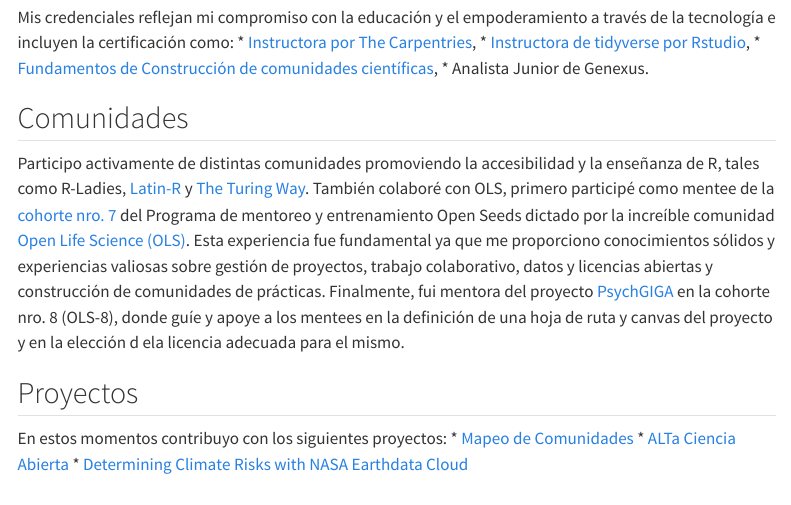
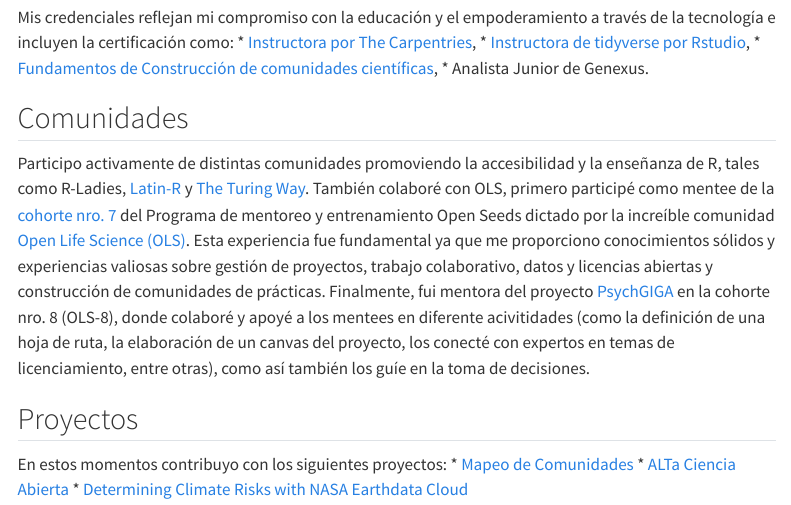
Before and after one commit to PatriLoto/sitio-web, a Quarto document (about.qmd): the page in a window 1100 px wide, from 590 px down. Rendered offline with R 4.5, knitr and Pandoc in place of Quarto, with nearby package versions; menus at the side of the page are left out.

Commit message:
Update about.qmd
actualicé la sección de comunidades

```diff
--- a/about.qmd
+++ b/about.qmd
@@ -22,7 +22,7 @@
 
 ## Comunidades
 
-Participo activamente de distintas comunidades promoviendo la accesibilidad y la enseñanza de R, tales como R-Ladies, [Latin-R](https://latin-r.com/sobre/equipo/) y [The Turing Way](https://the-turing-way.netlify.app/index.html). También colaboré con OLS, primero participé como mentee de la [cohorte nro. 7](https://openlifesci.org/openseeds/ols-7/projects-participants.html) del Programa de mentoreo y entrenamiento Open Seeds dictado por la increíble comunidad [Open Life Science (OLS)](https://openlifesci.org/).  Esta experiencia fue fundamental ya que me proporciono  conocimientos sólidos y experiencias valiosas sobre gestión de proyectos, trabajo colaborativo, datos y licencias abiertas y construcción de comunidades de prácticas. Finalmente, fui mentora del proyecto [PsychGIGA](https://github.com/vskentrou/PsychGIGA/issues/3) en la cohorte nro. 8 (OLS-8), donde guíe y apoye a los mentees en la definición de una hoja de ruta y canvas del proyecto y en la elección d ela licencia adecuada para el mismo.
+Participo activamente de distintas comunidades promoviendo la accesibilidad y la enseñanza de R, tales como R-Ladies, [Latin-R](https://latin-r.com/sobre/equipo/) y [The Turing Way](https://the-turing-way.netlify.app/index.html). También colaboré con OLS, primero participé como mentee de la [cohorte nro. 7](https://openlifesci.org/openseeds/ols-7/projects-participants.html) del Programa de mentoreo y entrenamiento Open Seeds dictado por la increíble comunidad [Open Life Science (OLS)](https://openlifesci.org/). Esta experiencia fue fundamental ya que me proporciono  conocimientos sólidos y experiencias valiosas sobre gestión de proyectos, trabajo colaborativo, datos y licencias abiertas y construcción de comunidades de prácticas. Finalmente, fui mentora del proyecto [PsychGIGA](https://github.com/vskentrou/PsychGIGA/issues/3) en la cohorte nro. 8 (OLS-8), donde colaboré y apoyé a los mentees en diferente acivitidades (como la definición de una hoja de ruta, la elaboración de un canvas del proyecto, los conecté con expertos en temas de licenciamiento, entre otras), como así también los guíe en la toma de decisiones.
 
 ## Proyectos
 En estos momentos contribuyo con los siguientes proyectos:
```
